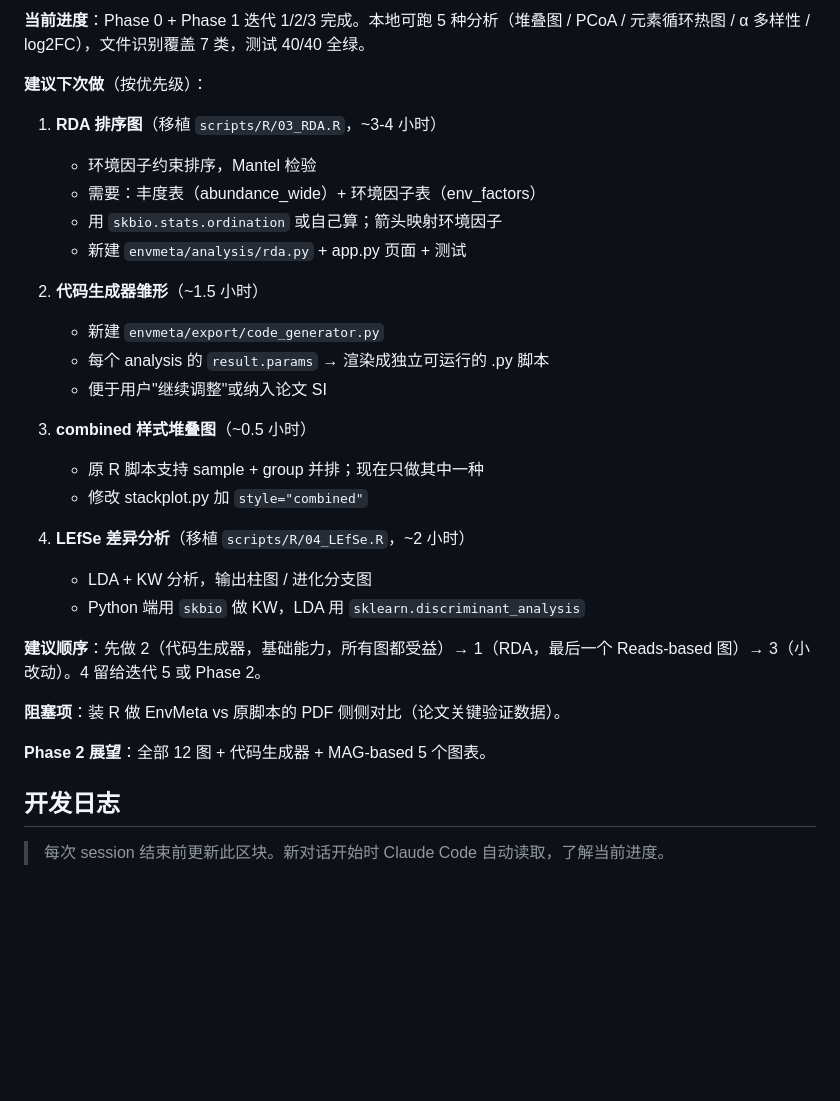
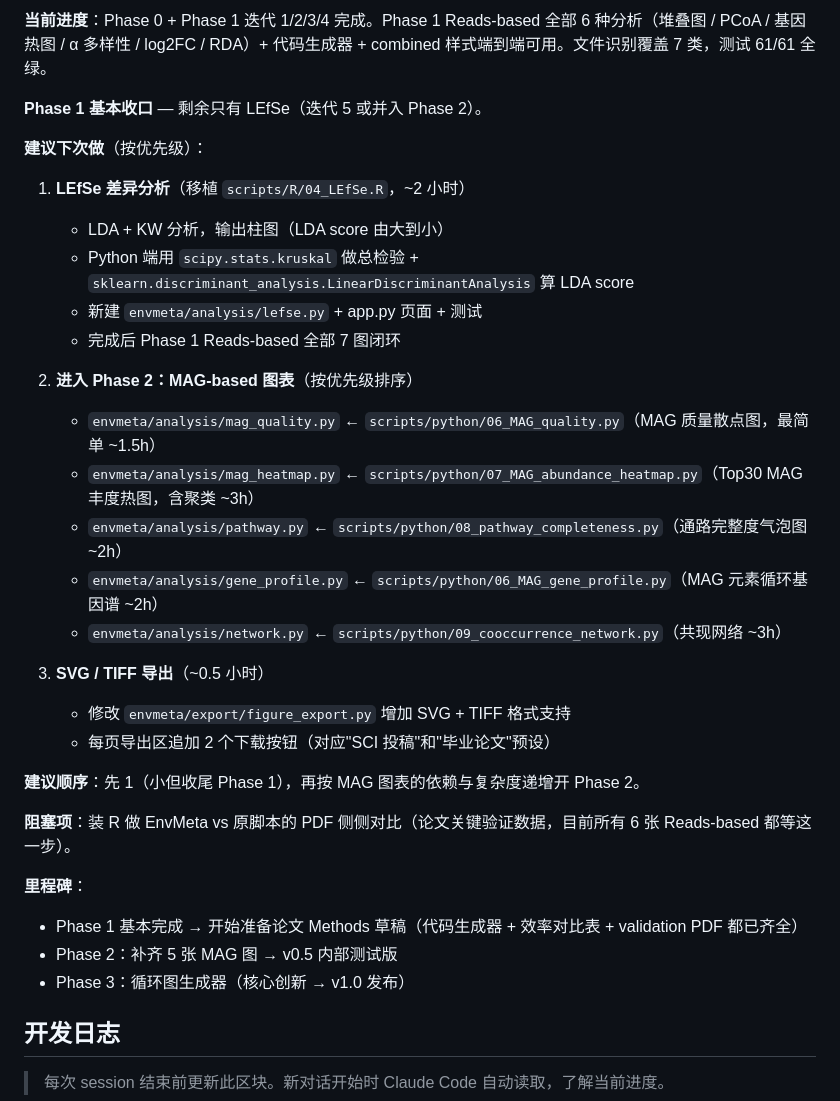
Before and after one commit to redlizzxy/EnvMeta, a Markdown page: CLAUDE.md, the part around one of its changes. Drawn GitHub-style; blank space fills up the shorter version.

Commit message:
docs: CLAUDE.md 更新 — 迭代 4 完成日志 + 迭代 5/Phase 2 计划
Co-Authored-By: Claude Opus 4.6 (1M context) <noreply@anthropic.com>

```diff
--- a/CLAUDE.md
+++ b/CLAUDE.md
@@ -187,32 +187,35 @@ git push                    # 推送到 origin/master
 
-**当前进度**：Phase 0 + Phase 1 迭代 1/2/3 完成。本地可跑 5 种分析（堆叠图 / PCoA / 元素循环热图 / α 多样性 / log2FC），文件识别覆盖 7 类，测试 40/40 全绿。
+**当前进度**：Phase 0 + Phase 1 迭代 1/2/3/4 完成。Phase 1 Reads-based 全部 6 种分析（堆叠图 / PCoA / 基因热图 / α 多样性 / log2FC / RDA）+ 代码生成器 + combined 样式端到端可用。文件识别覆盖 7 类，测试 61/61 全绿。
+
+**Phase 1 基本收口** — 剩余只有 LEfSe（迭代 5 或并入 Phase 2）。
 
 **建议下次做**（按优先级）：
 
-1. **RDA 排序图**（移植 `scripts/R/03_RDA.R`，~3-4 小时）
-   - 环境因子约束排序，Mantel 检验
-   - 需要：丰度表（abundance_wide）+ 环境因子表（env_factors）
-   - 用 `skbio.stats.ordination` 或自己算；箭头映射环境因子
-   - 新建 `envmeta/analysis/rda.py` + app.py 页面 + 测试
+1. **LEfSe 差异分析**（移植 `scripts/R/04_LEfSe.R`，~2 小时）
+   - LDA + KW 分析，输出柱图（LDA score 由大到小）
+   - Python 端用 `scipy.stats.kruskal` 做总检验 + `sklearn.discriminant_analysis.LinearDiscriminantAnalysis` 算 LDA score
+   - 新建 `envmeta/analysis/lefse.py` + app.py 页面 + 测试
+   - 完成后 Phase 1 Reads-based 全部 7 图闭环
 
-2. **代码生成器雏形**（~1.5 小时）
-   - 新建 `envmeta/export/code_generator.py`
-   - 每个 analysis 的 `result.params` → 渲染成独立可运行的 .py 脚本
-   - 便于用户"继续调整"或纳入论文 SI
+2. **进入 Phase 2：MAG-based 图表**（按优先级排序）
+   - `envmeta/analysis/mag_quality.py` ← `scripts/python/06_MAG_quality.py`（MAG 质量散点图，最简单 ~1.5h）
+   - `envmeta/analysis/mag_heatmap.py` ← `scripts/python/07_MAG_abundance_heatmap.py`（Top30 MAG 丰度热图，含聚类 ~3h）
+   - `envmeta/analysis/pathway.py` ← `scripts/python/08_pathway_completeness.py`（通路完整度气泡图 ~2h）
+   - `envmeta/analysis/gene_profile.py` ← `scripts/python/06_MAG_gene_profile.py`（MAG 元素循环基因谱 ~2h）
+   - `envmeta/analysis/network.py` ← `scripts/python/09_cooccurrence_network.py`（共现网络 ~3h）
 
-3. **combined 样式堆叠图**（~0.5 小时）
-   - 原 R 脚本支持 sample + group 并排；现在只做其中一种
-   - 修改 stackplot.py 加 `style="combined"`
+3. **SVG / TIFF 导出**（~0.5 小时）
+   - 修改 `envmeta/export/figure_export.py` 增加 SVG + TIFF 格式支持
+   - 每页导出区追加 2 个下载按钮（对应"SCI 投稿"和"毕业论文"预设）
 
-4. **LEfSe 差异分析**（移植 `scripts/R/04_LEfSe.R`，~2 小时）
-   - LDA + KW 分析，输出柱图 / 进化分支图
-   - Python 端用 `skbio` 做 KW，LDA 用 `sklearn.discriminant_analysis`
+**建议顺序**：先 1（小但收尾 Phase 1），再按 MAG 图表的依赖与复杂度递增开 Phase 2。
 
-**建议顺序**：先做 2（代码生成器，基础能力，所有图都受益）→ 1（RDA，最后一个 Reads-based 图）→ 3（小改动）。4 留给迭代 5 或 Phase 2。
+**阻塞项**：装 R 做 EnvMeta vs 原脚本的 PDF 侧侧对比（论文关键验证数据，目前所有 6 张 Reads-based 都等这一步）。
 
-**阻塞项**：装 R 做 EnvMeta vs 原脚本的 PDF 侧侧对比（论文关键验证数据）。
-
-**Phase 2 展望**：全部 12 图 + 代码生成器 + MAG-based 5 个图表。
+**里程碑**：
+- Phase 1 基本完成 → 开始准备论文 Methods 草稿（代码生成器 + 效率对比表 + validation PDF 都已齐全）
+- Phase 2：补齐 5 张 MAG 图 → v0.5 内部测试版
+- Phase 3：循环图生成器（核心创新 → v1.0 发布）
 
 ## 开发日志
 
```
Also changed, not shown: other parts of CLAUDE.md (+28 -1 lines).
